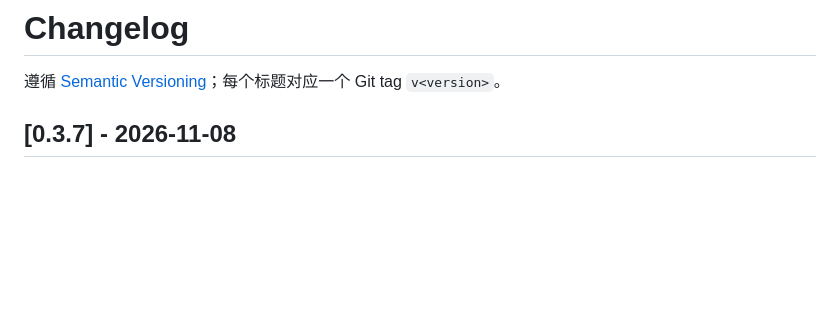
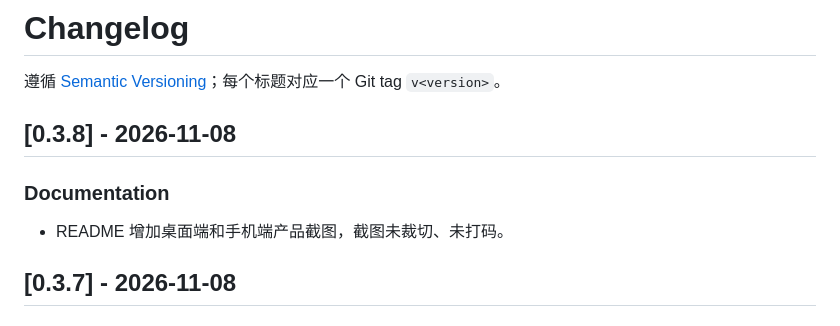
Before and after one commit to MC0571/Shuttle, a Markdown page: CHANGELOG.md, the part around the change. Rendered like a GitHub page; blank space fills up the shorter version.

```diff
--- a/CHANGELOG.md
+++ b/CHANGELOG.md
@@ -1,6 +1,11 @@
 # Changelog
 
 遵循 [Semantic Versioning](https://semver.org/)；每个标题对应一个 Git tag `v<version>`。
+
+## [0.3.8] - 2026-11-08
+
+### Documentation
+- README 增加桌面端和手机端产品截图，截图未裁切、未打码。
 
 ## [0.3.7] - 2026-11-08
 
```
Also changed, not shown: README.md (+10 -0 lines), docs/mobile-upload.jpg (added), 2 other files.
